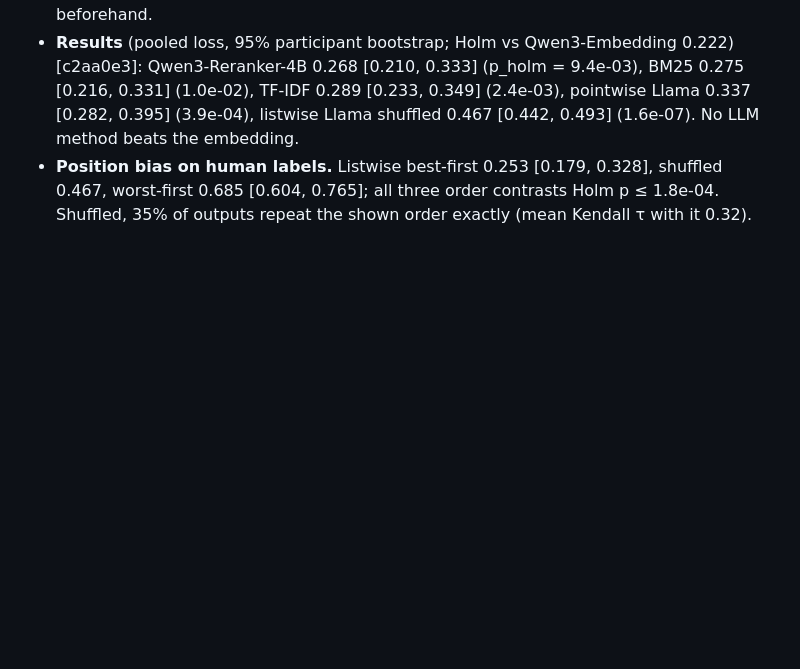
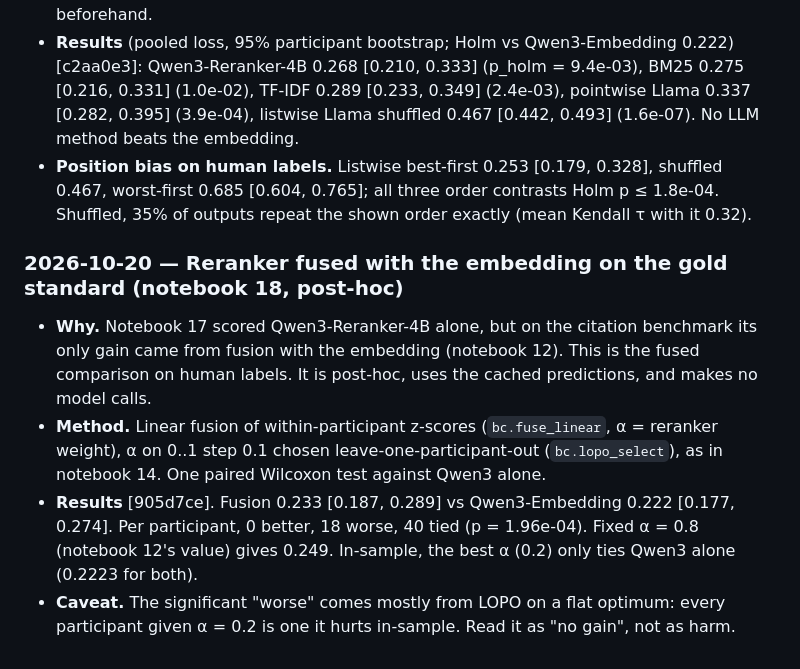
Before and after one commit to senaoz/SWE-599, a Markdown page: docs/DEVLOG.md, the part around the change. GitHub-like rendering; blank space fills up the shorter version.

Commit message:
Log reranker fusion on the gold standard

```diff
--- a/docs/DEVLOG.md
+++ b/docs/DEVLOG.md
@@ -809,3 +809,10 @@ Ad hoc checks on the notebook-08 graph. They will move into notebook 08 together
 - **Runs.** Listwise Llama 3.2 3B, 3 orders × 5 seeds × 58 participants (seed s uses profile sample d_20_s): 870 calls, 867 ok, 3 partial, 0 failed, about 50 min (3.5 s per call). Pointwise Llama (profile titles + candidate): 4,770 calls, all ok (0.35 s per call). Qwen3-Reranker-4B (each profile paper as query, max): 7,573 unique pairs, all ok, but 5.4 h (≈2.6 s per pair) against a 1–2 h estimate; both pointwise runs approved by the user beforehand.
 - **Results** (pooled loss, 95% participant bootstrap; Holm vs Qwen3-Embedding 0.222) [c2aa0e3]: Qwen3-Reranker-4B 0.268 [0.210, 0.333] (p_holm = 9.4e-03), BM25 0.275 [0.216, 0.331] (1.0e-02), TF-IDF 0.289 [0.233, 0.349] (2.4e-03), pointwise Llama 0.337 [0.282, 0.395] (3.9e-04), listwise Llama shuffled 0.467 [0.442, 0.493] (1.6e-07). No LLM method beats the embedding.
 - **Position bias on human labels.** Listwise best-first 0.253 [0.179, 0.328], shuffled 0.467, worst-first 0.685 [0.604, 0.765]; all three order contrasts Holm p ≤ 1.8e-04. Shuffled, 35% of outputs repeat the shown order exactly (mean Kendall τ with it 0.32).
+
+### 2026-10-20 — Reranker fused with the embedding on the gold standard (notebook 18, post-hoc)
+
+- **Why.** Notebook 17 scored Qwen3-Reranker-4B alone, but on the citation benchmark its only gain came from fusion with the embedding (notebook 12). This is the fused comparison on human labels. It is post-hoc, uses the cached predictions, and makes no model calls.
+- **Method.** Linear fusion of within-participant z-scores (`bc.fuse_linear`, α = reranker weight), α on 0..1 step 0.1 chosen leave-one-participant-out (`bc.lopo_select`), as in notebook 14. One paired Wilcoxon test against Qwen3 alone.
+- **Results** [905d7ce]. Fusion 0.233 [0.187, 0.289] vs Qwen3-Embedding 0.222 [0.177, 0.274]. Per participant, 0 better, 18 worse, 40 tied (p = 1.96e-04). Fixed α = 0.8 (notebook 12's value) gives 0.249. In-sample, the best α (0.2) only ties Qwen3 alone (0.2223 for both).
+- **Caveat.** The significant "worse" comes mostly from LOPO on a flat optimum: every participant given α = 0.2 is one it hurts in-sample. Read it as "no gain", not as harm.
```
